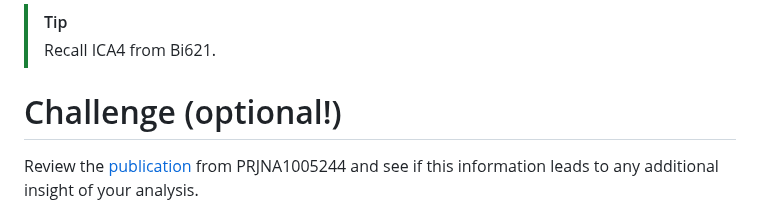
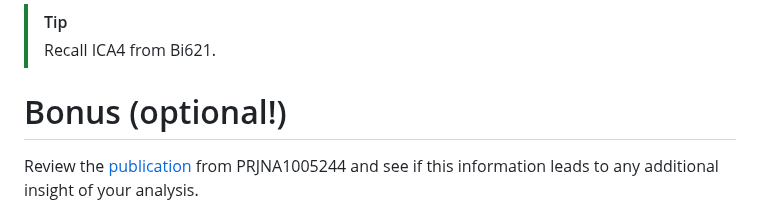
Before and after one commit to vini-karumuru/QAA, a Markdown page: README.md, the part around the change. Drawn GitHub-style.

```diff
--- a/README.md
+++ b/README.md
@@ -72,7 +72,7 @@ You are responsible for downloading this data from NCBI SRA, dumping into fastq
   > [!TIP]
   > Recall ICA4 from Bi621.
 
-# Challenge (optional!)
+# Bonus (optional!)
 
 Review the [publication](https://doi.org/10.1093/molbev/msae021) from PRJNA1005244 and see if this information leads to any additional insight of your analysis.
 
```
